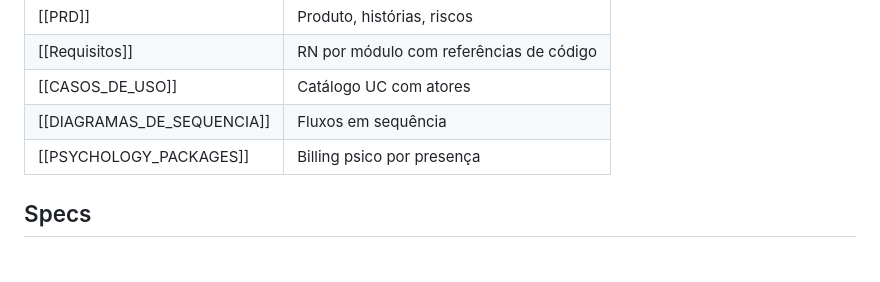
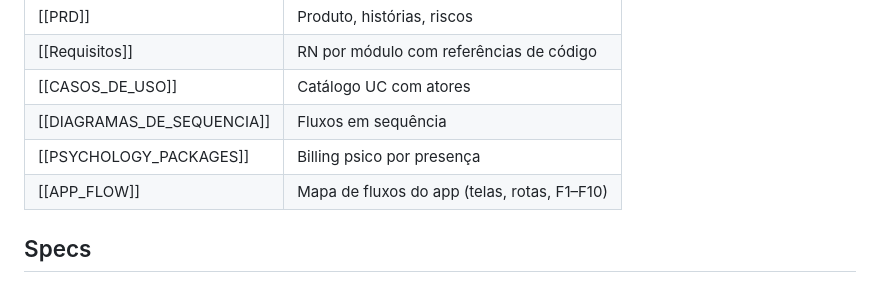
Before and after one commit to gabrielabrahaodev/NexoSaude, a Markdown page: obsidian/00-index.md, the part around the change. Rendered like a GitHub page.

Commit message:
docs: App Flow Document (F1-F10)

```diff
--- a/obsidian/00-index.md
+++ b/obsidian/00-index.md
@@ -26,6 +26,7 @@ Conhecimento do projeto: cada arquivo cobre **um módulo** (`modules/`), **uma t
 | [[CASOS_DE_USO]] | Catálogo UC com atores |
 | [[DIAGRAMAS_DE_SEQUENCIA]] | Fluxos em sequência |
 | [[PSYCHOLOGY_PACKAGES]] | Billing psico por presença |
+| [[APP_FLOW]] | Mapa de fluxos do app (telas, rotas, F1–F10) |
 
 ## Specs
 
```
Also changed, not shown: obsidian/APP_FLOW.md (added, +92 -0 lines).
